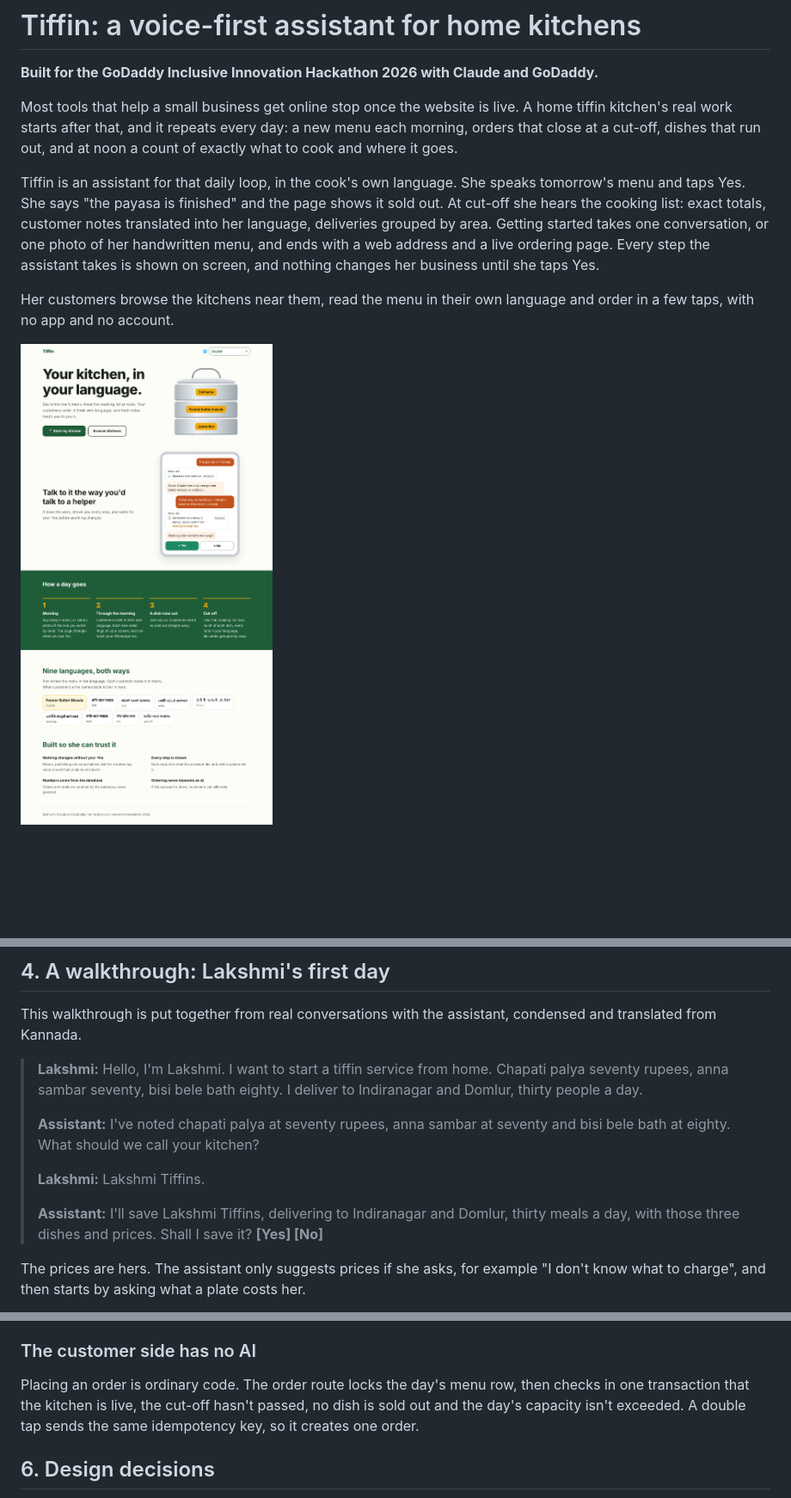
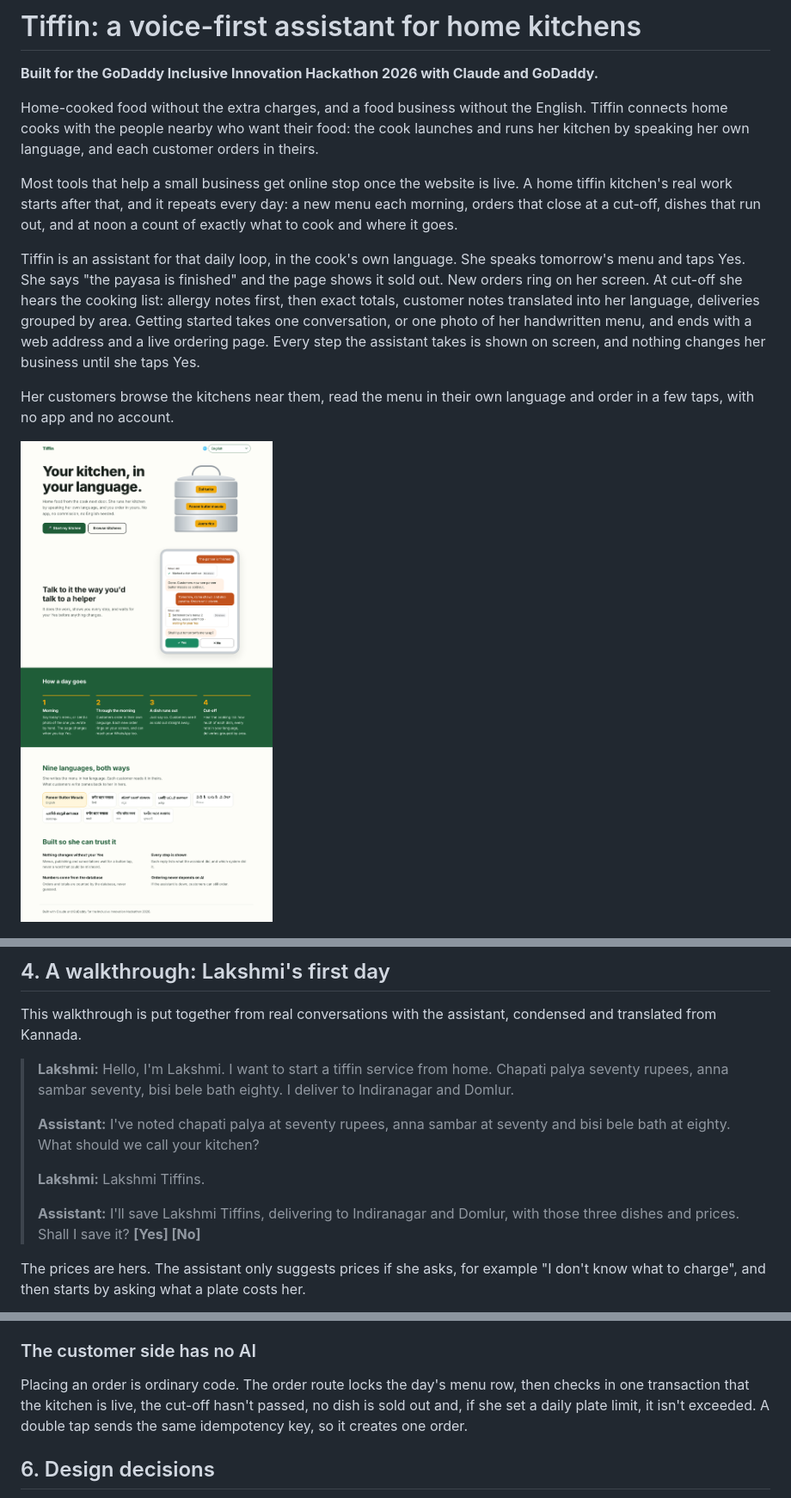
Before and after one commit to kritikarag/tiffin-kitchen, a Markdown page: README.md, 3 parts joined by grey strips. Shown at 86% size. Rendered like a GitHub page; pictures changed too: docs/home-page-en.png; blank space fills up the shorter version.

```diff
--- a/README.md
+++ b/README.md
@@ -2,9 +2,11 @@
 
 **Built for the GoDaddy Inclusive Innovation Hackathon 2026 with Claude and GoDaddy.**
 
+Home-cooked food without the extra charges, and a food business without the English. Tiffin connects home cooks with the people nearby who want their food: the cook launches and runs her kitchen by speaking her own language, and each customer orders in theirs.
+
 Most tools that help a small business get online stop once the website is live. A home tiffin kitchen's real work starts after that, and it repeats every day: a new menu each morning, orders that close at a cut-off, dishes that run out, and at noon a count of exactly what to cook and where it goes.
 
-Tiffin is an assistant for that daily loop, in the cook's own language. She speaks tomorrow's menu and taps Yes. She says "the payasa is finished" and the page shows it sold out. At cut-off she hears the cooking list: exact totals, customer notes translated into her language, deliveries grouped by area. Getting started takes one conversation, or one photo of her handwritten menu, and ends with a web address and a live ordering page. Every step the assistant takes is shown on screen, and nothing changes her business until she taps Yes.
+Tiffin is an assistant for that daily loop, in the cook's own language. She speaks tomorrow's menu and taps Yes. She says "the payasa is finished" and the page shows it sold out. New orders ring on her screen. At cut-off she hears the cooking list: allergy notes first, then exact totals, customer notes translated into her language, deliveries grouped by area. Getting started takes one conversation, or one photo of her handwritten menu, and ends with a web address and a live ordering page. Every step the assistant takes is shown on screen, and nothing changes her business until she taps Yes.
 
 Her customers browse the kitchens near them, read the menu in their own language and order in a few taps, with no app and no account.
 
@@ -95,13 +105,13 @@ Website builders, including the new AI ones, solve the first day: they produce a
 
 This walkthrough is put together from real conversations with the assistant, condensed and translated from Kannada.
 
-> **Lakshmi:** Hello, I'm Lakshmi. I want to start a tiffin service from home. Chapati palya seventy rupees, anna sambar seventy, bisi bele bath eighty. I deliver to Indiranagar and Domlur, thirty people a day.
+> **Lakshmi:** Hello, I'm Lakshmi. I want to start a tiffin service from home. Chapati palya seventy rupees, anna sambar seventy, bisi bele bath eighty. I deliver to Indiranagar and Domlur.
 >
 > **Assistant:** I've noted chapati palya at seventy rupees, anna sambar at seventy and bisi bele bath at eighty. What should we call your kitchen?
 >
 > **Lakshmi:** Lakshmi Tiffins.
 >
-> **Assistant:** I'll save Lakshmi Tiffins, delivering to Indiranagar and Domlur, thirty meals a day, with those three dishes and prices. Shall I save it? **[Yes] [No]**
+> **Assistant:** I'll save Lakshmi Tiffins, delivering to Indiranagar and Domlur, with those three dishes and prices. Shall I save it? **[Yes] [No]**
 
 The prices are hers. The assistant only suggests prices if she asks, for example "I don't know what to charge", and then starts by asking what a plate costs her.
 
@@ -193,7 +203,7 @@ The camera runs inside the page (the browser's camera API, back camera preferred
 
 ### The customer side has no AI
 
-Placing an order is ordinary code. The order route locks the day's menu row, then checks in one transaction that the kitchen is live, the cut-off hasn't passed, no dish is sold out and the day's capacity isn't exceeded. A double tap sends the same idempotency key, so it creates one order.
+Placing an order is ordinary code. The order route locks the day's menu row, then checks in one transaction that the kitchen is live, the cut-off hasn't passed, no dish is sold out and, if she set a daily plate limit, it isn't exceeded. A double tap sends the same idempotency key, so it creates one order.
 
 ## 6. Design decisions
 
```
Also changed, not shown: other parts of README.md (+17 -9 lines), 6 other files.
